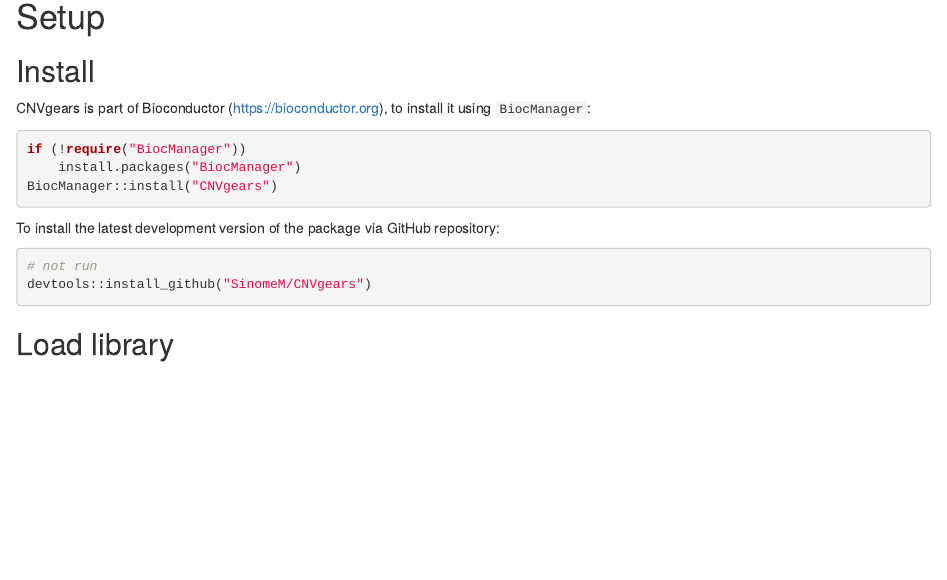
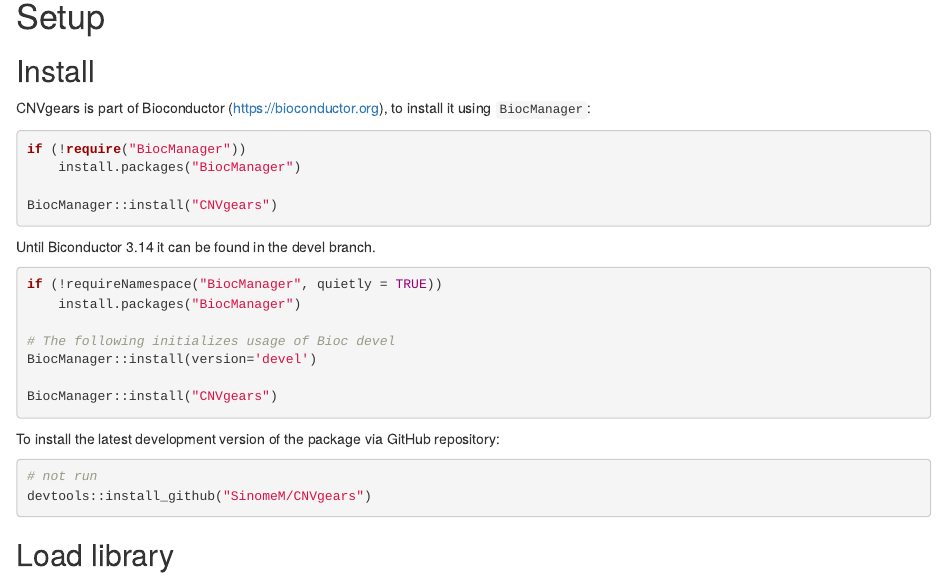
Before and after one commit to SinomeM/CNVgears, an R Markdown document (vignettes/CNVgears.Rmd): the page in a window 1100 px wide, from 1110 px down. Rendered offline with R 4.5, knitr and Pandoc, with nearby package versions; drawn as R Markdown's standard HTML page in place of the format the file asks for; some code elsewhere in the file could not run offline.

Commit message:
small update in install instructions, skip a chunk causing problem in bioc ubuntu server

````diff
--- a/vignettes/CNVgears.Rmd
+++ b/vignettes/CNVgears.Rmd
@@ -96,10 +96,21 @@
 ```{r, eval = FALSE}
 if (!require("BiocManager"))
     install.packages("BiocManager")
+
 BiocManager::install("CNVgears")
 ```
 
+Until Biconductor 3.14 it can be found in the devel branch.
 
+```{r}
+if (!requireNamespace("BiocManager", quietly = TRUE))
+    install.packages("BiocManager")
+
+# The following initializes usage of Bioc devel
+BiocManager::install(version='devel')
+
+BiocManager::install("CNVgears")
+```
 
 To install the latest development version of the package via GitHub repository:
 
````
Also changed, not shown: vignettes/CNVgears.Rmd (2 more changed lines), 1 other file.
